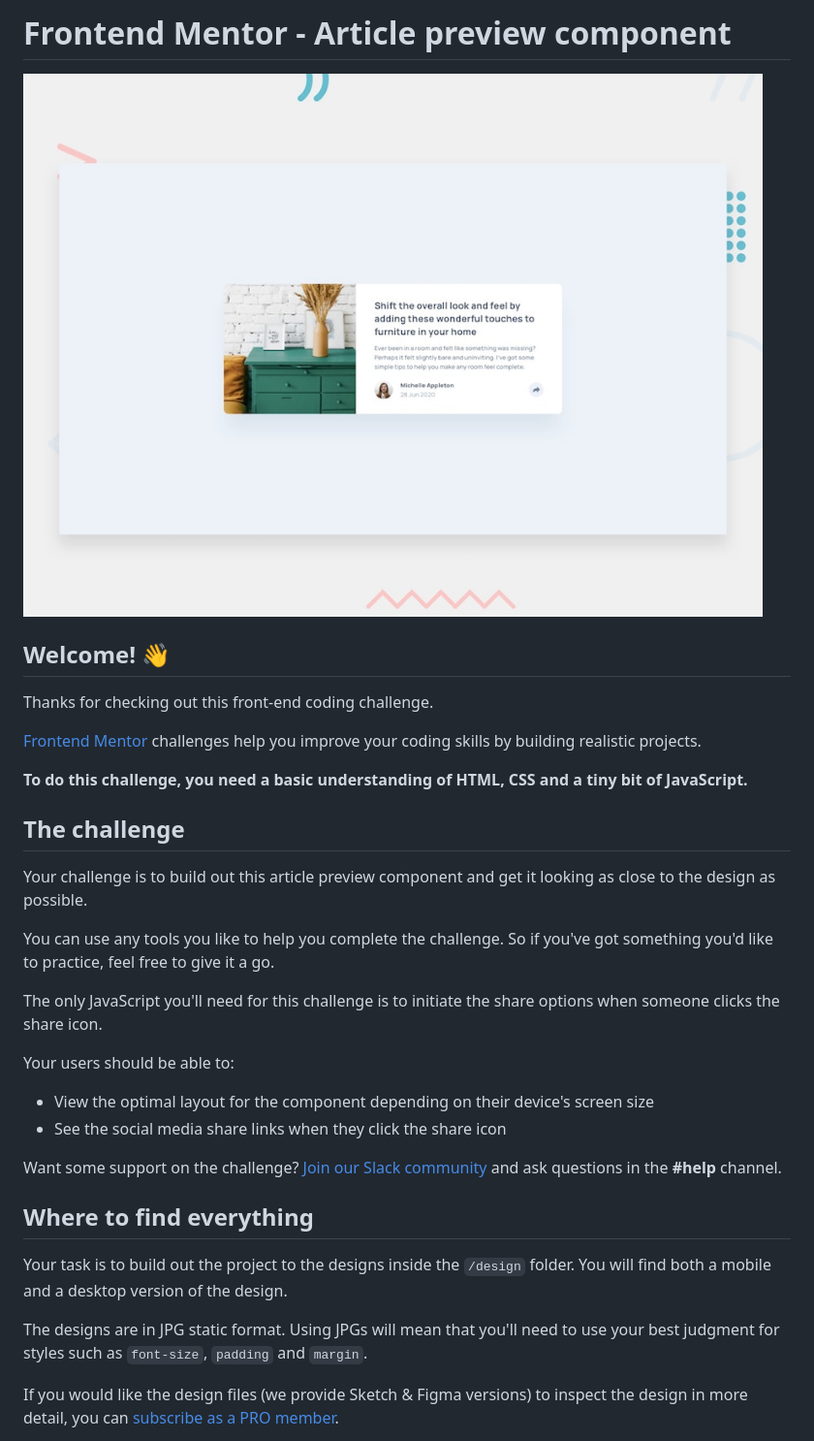
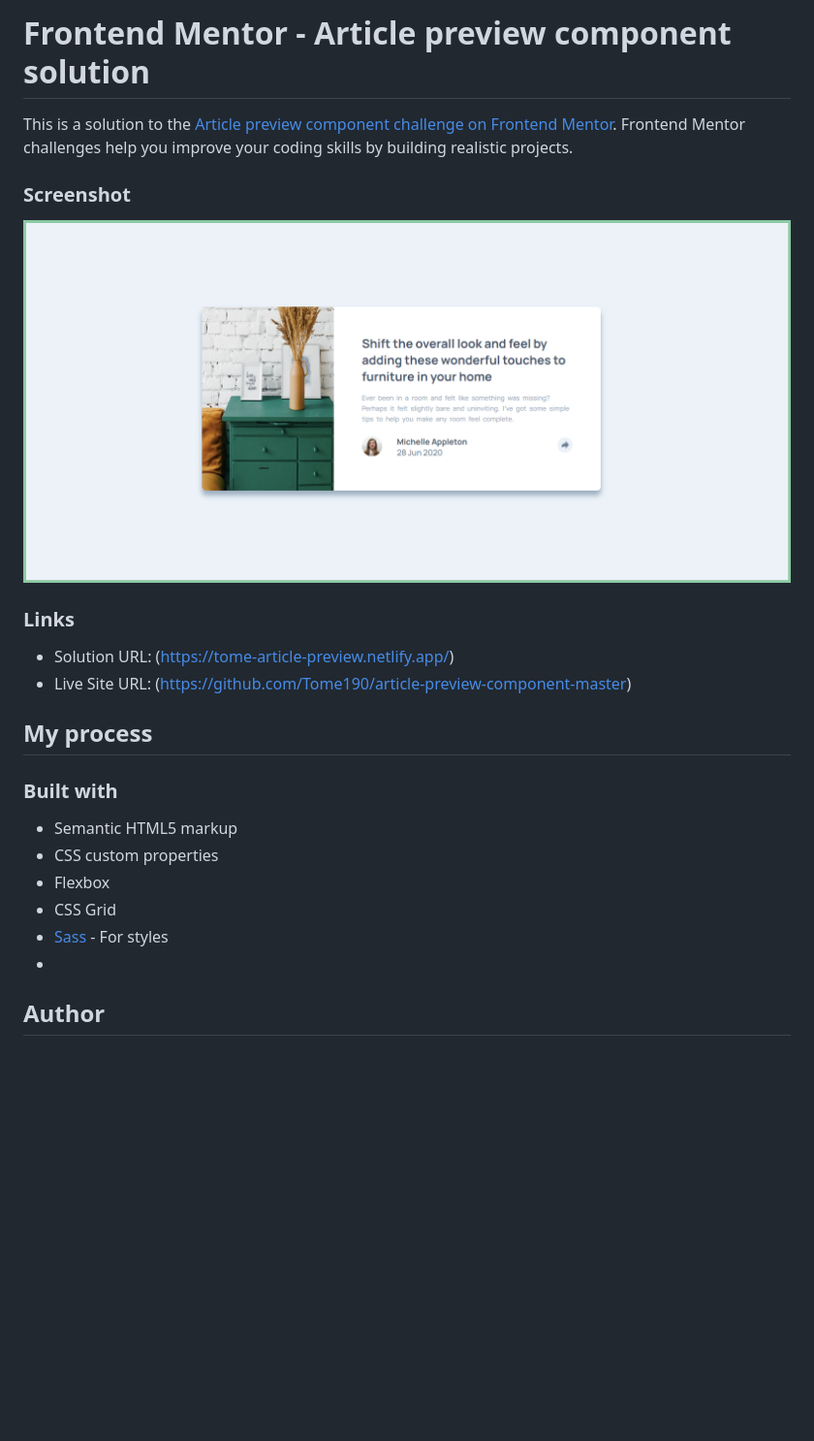
Before and after one commit to Tome190/article-preview-component-master, a Markdown page: README.md, the part around the change printed below. Shown: that part at 97% size. Rendered like a GitHub page; pictures changed too: images/screenshot..png (added); blank space fills up the shorter version.

Commit message:
added screenshot and edited readme file

```diff
--- a/README.md
+++ b/README.md
@@ -1,35 +1,26 @@
-# Frontend Mentor - Article preview component
+# Frontend Mentor - Article preview component solution
 
-![Design preview for the Article preview component coding challenge](./design/desktop-preview.jpg)
+This is a solution to the [Article preview component challenge on Frontend Mentor](https://www.frontendmentor.io/challenges/article-preview-component-dYBN_pYFT). Frontend Mentor challenges help you improve your coding skills by building realistic projects.
 
-## Welcome! 👋
+### Screenshot
 
-Thanks for checking out this front-end coding challenge.
+![](./images/screenshot..png)
 
-[Frontend Mentor](https://www.frontendmentor.io) challenges help you improve your coding skills by building realistic projects.
+### Links
 
-**To do this challenge, you need a basic understanding of HTML, CSS and a tiny bit of JavaScript.**
+- Solution URL: (https://tome-article-preview.netlify.app/)
+- Live Site URL: (https://github.com/Tome190/article-preview-component-master)
 
-## The challenge
+## My process
 
-Your challenge is to build out this article preview component and get it looking as close to the design as possible.
+### Built with
 
-You can use any tools you like to help you complete the challenge. So if you've got something you'd like to practice, feel free to give it a go.
+- Semantic HTML5 markup
+- CSS custom properties
+- Flexbox
+- CSS Grid
+- [Sass](sass-lang.com) - For styles
+-
+## Author
 
-The only JavaScript you'll need for this challenge is to initiate the share options when someone clicks the share icon.
 
-Your users should be able to:
-
-- View the optimal layout for the component depending on their device's screen size
-- See the social media share links when they click the share icon
-
-Want some support on the challenge? [Join our Slack community](https://www.frontendmentor.io/slack) and ask questions in the **#help** channel.
-
-## Where to find everything
-
-Your task is to build out the project to the designs inside the `/design` folder. You will find both a mobile and a desktop version of the design.
-
-The designs are in JPG static format. Using JPGs will mean that you'll need to use your best judgment for styles such as `font-size`, `padding` and `margin`.
-
-If you would like the design files (we provide Sketch & Figma versions) to inspect the design in more detail, you can [subscribe as a PRO member](https://www.frontendmentor.io/pro).
-
```
Also changed, not shown: other parts of README.md (+1 -59 lines), README-template.md (deleted, +0 -111 lines).
